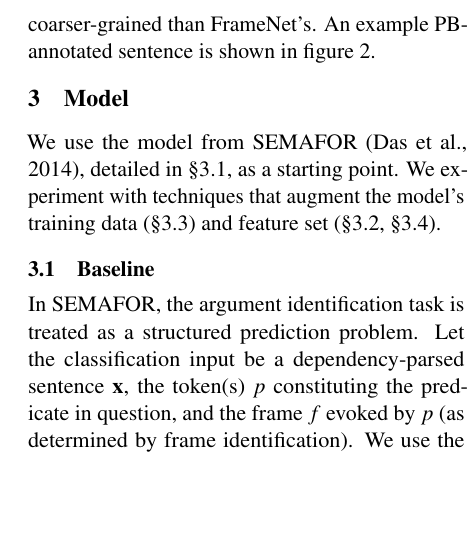
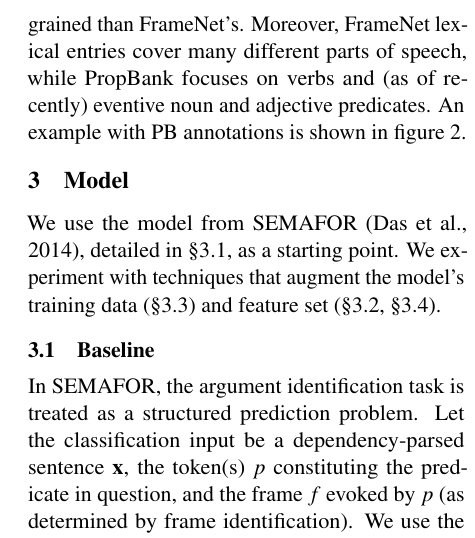
Before and after one commit to meghana-kshirsagar/acl2015, a LaTeX paper (argid_short.tex): part of one column of page 3 of 7, cut at the place of the change, the shorter picture padded with empty space. Compiled offline with pdfLaTeX.

Commit message:
mention PropBank covers fewer parts of speech

```diff
--- a/argid_short.tex
+++ b/argid_short.tex
@@ -688,7 +688,9 @@ FrameNet frames cluster lexical predicates that evoke similar kinds of scenarios
 In comparison,
 PropBank frames are purely lexical and there are no formal relations between different predicates
 or their roles. PropBank's sense distinctions are generally coarser-grained than FrameNet's.
-An example PB-annotated sentence is shown in \cref{fig:hold-off-pb}.
+Moreover, FrameNet lexical entries cover many different parts of speech,
+while PropBank focuses on verbs and (as of recently) eventive noun and adjective predicates.
+An example with PB annotations is shown in \cref{fig:hold-off-pb}.
 %}
 %\finalversion{PropBank does represent lexical ambiguity---e.g., the verb \textit{order} is ambiguous
 %in PropBank between \pbf{order-v-01} ``impelled action'' and \pbf{order-v-02} ``request to be delivered''---but
```
